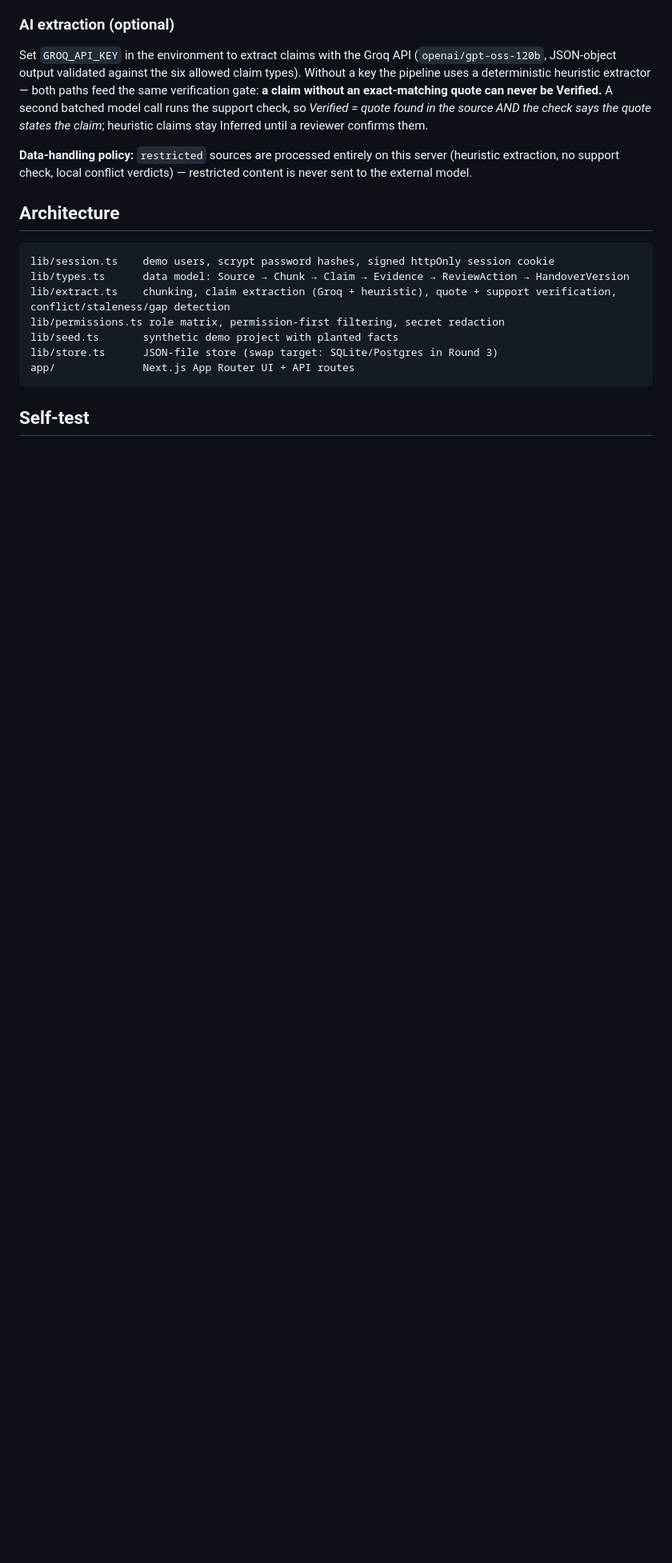
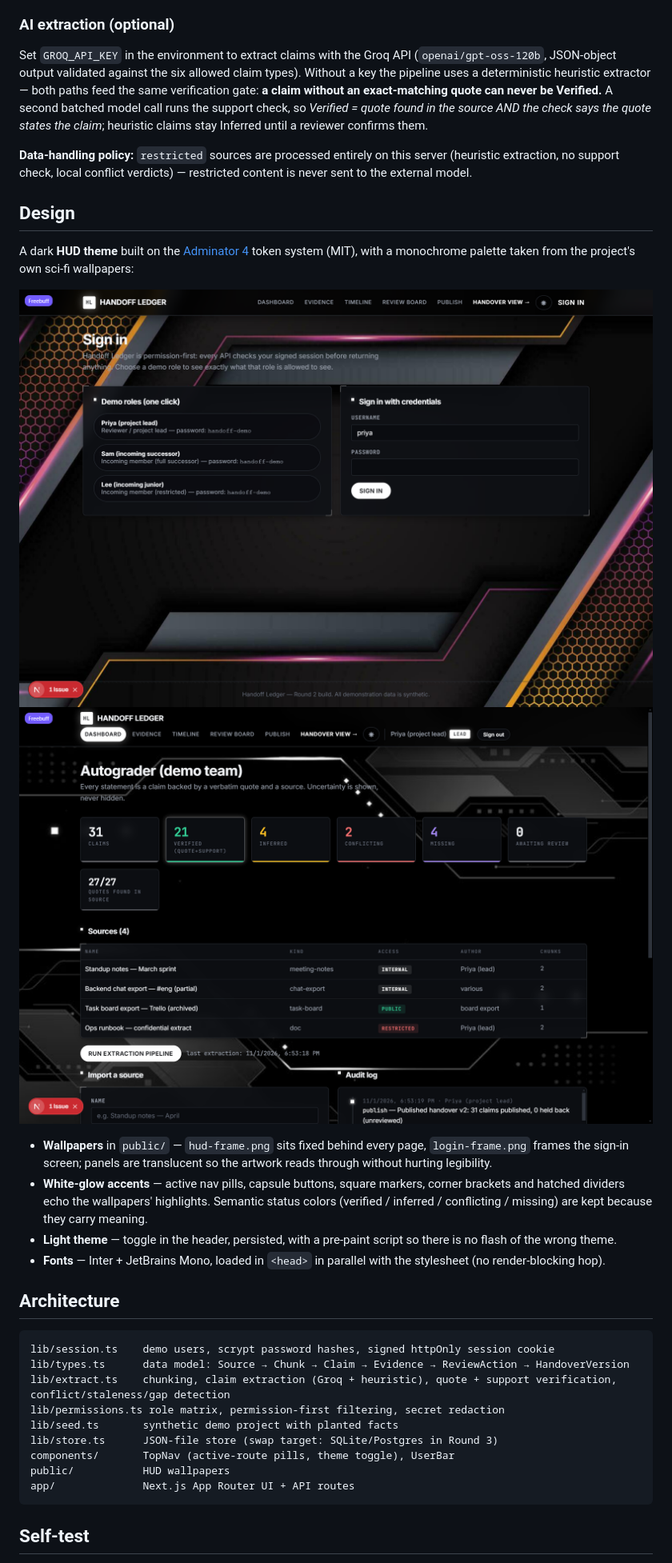
Before and after one commit to ishmeettt/handoff-ledger, a Markdown page: README.md, the part around one of its changes. Shown at 80% size. Rendered like a GitHub page; pictures changed too: screenshots/dashboard-after-signin.png (added), screenshots/login-page.png (added); blank space fills up the shorter version.

````diff
--- a/README.md
+++ b/README.md
@@ -61,6 +73,27 @@ confirms them.
 server (heuristic extraction, no support check, local conflict verdicts) —
 restricted content is never sent to the external model.
 
+## Design
+
+A dark **HUD theme** built on the [Adminator 4](https://github.com/puikinsh/Adminator-admin-dashboard)
+token system (MIT), with a monochrome palette taken from the project's own
+sci-fi wallpapers:
+
+![Sign-in page](screenshots/login-page.png)
+![Dashboard after signing in](screenshots/dashboard-after-signin.png)
+
+- **Wallpapers** in `public/` — `hud-frame.png` sits fixed behind every page,
+  `login-frame.png` frames the sign-in screen; panels are translucent so the
+  artwork reads through without hurting legibility.
+- **White-glow accents** — active nav pills, capsule buttons, square markers,
+  corner brackets and hatched dividers echo the wallpapers' highlights.
+  Semantic status colors (verified / inferred / conflicting / missing) are
+  kept because they carry meaning.
+- **Light theme** — toggle in the header, persisted, with a pre-paint script
+  so there is no flash of the wrong theme.
+- **Fonts** — Inter + JetBrains Mono, loaded in `<head>` in parallel with the
+  stylesheet (no render-blocking hop).
+
 ## Architecture
 
 ```
@@ -70,6 +103,8 @@ lib/extract.ts    chunking, claim extraction (Groq + heuristic), quote + support
 lib/permissions.ts role matrix, permission-first filtering, secret redaction
 lib/seed.ts       synthetic demo project with planted facts
 lib/store.ts      JSON-file store (swap target: SQLite/Postgres in Round 3)
+components/       TopNav (active-route pills, theme toggle), UserBar
+public/           HUD wallpapers
 app/              Next.js App Router UI + API routes
 ```
 
````
Also changed, not shown: other parts of README.md (+17 -5 lines), public/hud-capsule.png (added), public/hud-frame.png (added), public/login-frame.png (added), 6 other files.
